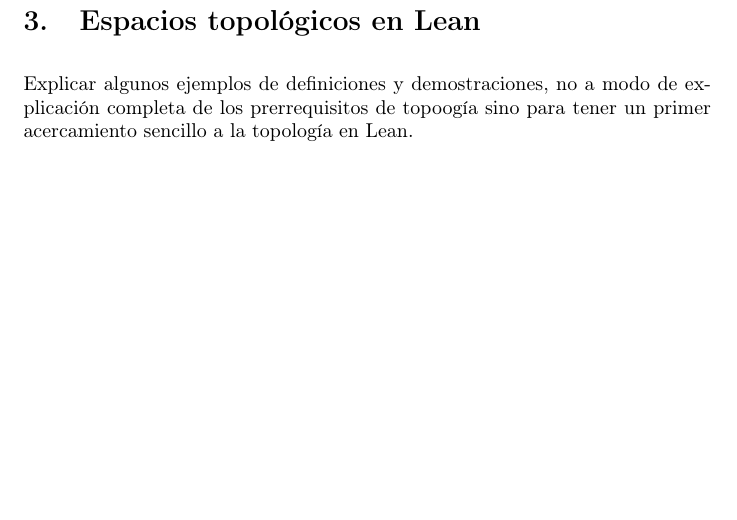
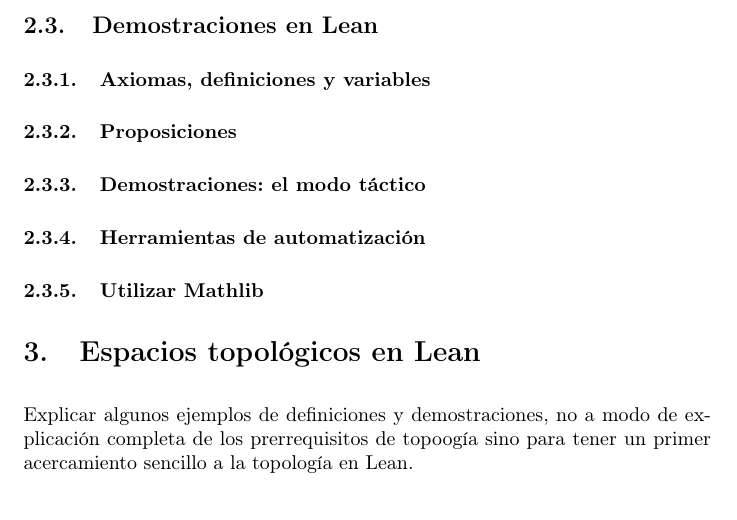
Before and after one commit to pepamontero/tfg-topologia-lean4, a LaTeX document (Memoria/main.tex): part of page 12 of 21, cut at the place of the change, the shorter picture padded with empty space. Compiled offline with pdfLaTeX.

Commit message:
organizacion apartado 2.3

```diff
--- a/Memoria/main.tex
+++ b/Memoria/main.tex
@@ -329,6 +329,19 @@
 
 
 
+\subsection{Demostraciones en Lean}
+
+
+
+\subsubsection{Axiomas, definiciones y variables}
+
+\subsubsection{Proposiciones}
+
+\subsubsection{Demostraciones: el modo táctico}
+
+\subsubsection{Herramientas de automatización}
+
+\subsubsection{Utilizar Mathlib}
 
 
 \section{Espacios topológicos en Lean}
```
Also changed, not shown: 1 other file.
